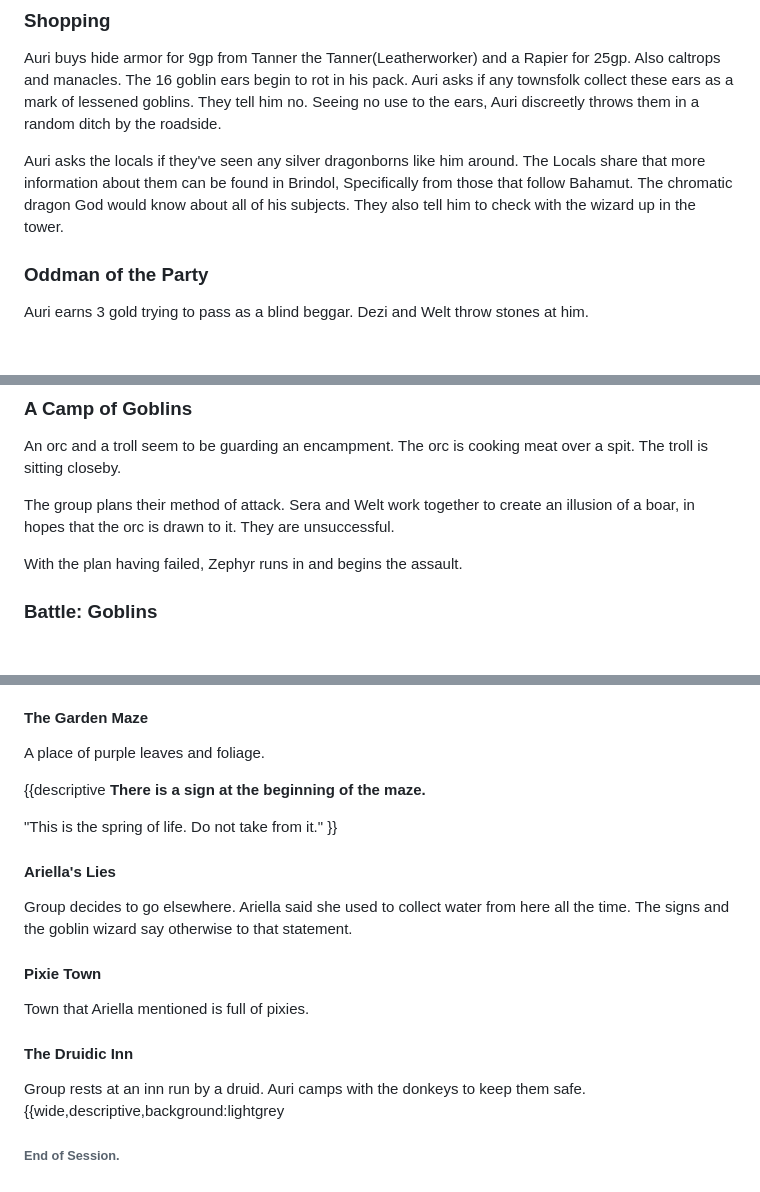
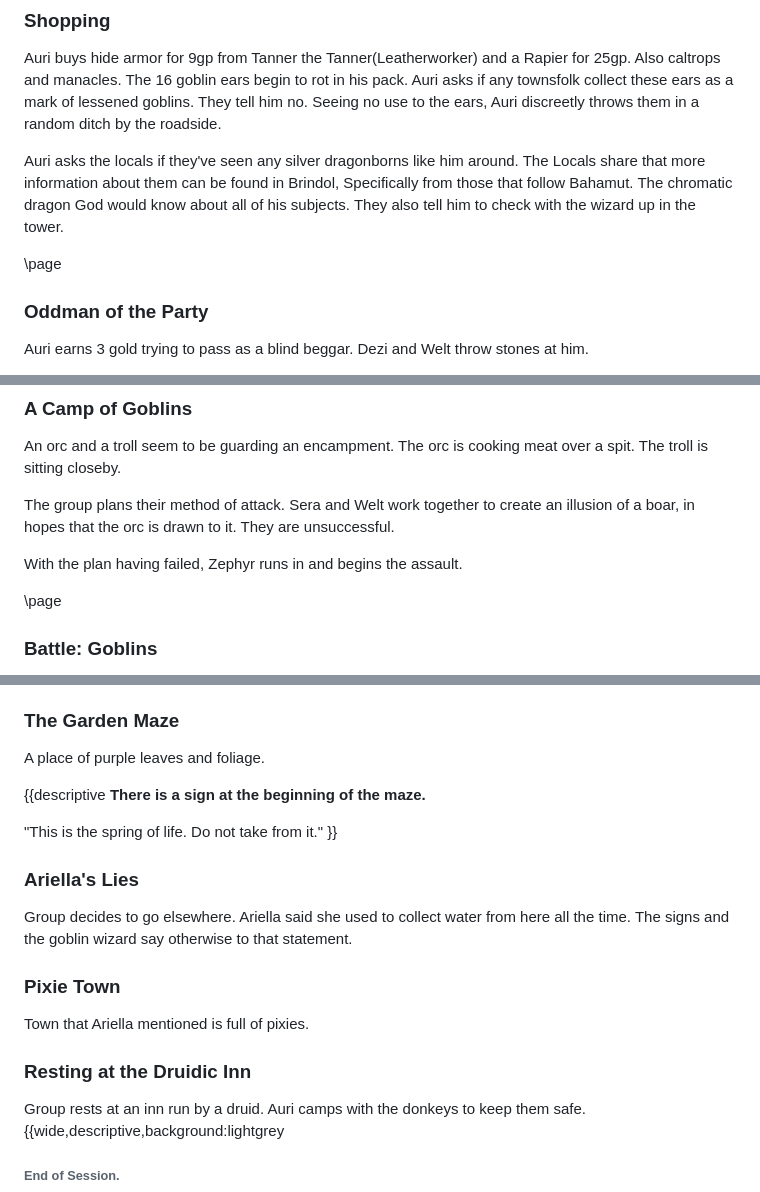
Before and after one commit to Greiye/greiye.github.io, a Markdown page: PatWangsDnDCampaign2024/ErubounesuWiki/HomebreweryCodeBackup.md, 3 parts joined by grey strips. Drawn GitHub-style; blank space fills up the shorter version.

```diff
--- a/PatWangsDnDCampaign2024/ErubounesuWiki/HomebreweryCodeBackup.md
+++ b/PatWangsDnDCampaign2024/ErubounesuWiki/HomebreweryCodeBackup.md
@@ -392,6 +393,8 @@ Auri buys hide armor for 9gp from Tanner the Tanner(Leatherworker) and a Rapier
 
 Auri asks the locals if they've seen any silver dragonborns like him around. The Locals share that more information about them can be found in Brindol, Specifically from those that follow Bahamut. The chromatic dragon God would know about all of his subjects. They also tell him to check with the wizard up in the tower.
 
+\page
+
 ### Oddman of the Party
 Auri earns 3 gold trying to pass as a blind beggar. Dezi and Welt throw stones at him.
 
@@ -526,6 +533,8 @@ An orc and a troll seem to be guarding an encampment. The orc is cooking meat ov
 The group plans their method of attack. Sera and Welt work together to create an illusion of a boar, in hopes that the orc is drawn to it. They are unsuccessful.
 
 With the plan having failed, Zephyr runs in and begins the assault.
+
+\page
 
 ### Battle: Goblins
 Zephyr punches the troll, only to find that the troll is an illusion. His punch phases past the troll. Thorvinn and Auri follow suit. The two of them focus on the orc. Sera and Welt provide support from the edge of the camp.
@@ -1254,7 +1312,7 @@ Mayor gave the party each 3 healing potions and adventuring supplies.
 
 
 
-#### The Garden Maze
+### The Garden Maze
 A place of purple leaves and foliage.
 
 
@@ -1264,14 +1322,14 @@ A place of purple leaves and foliage.
 "This is the spring of life. Do not take from it."
 }}
 
-#### Ariella's Lies
+### Ariella's Lies
 Group decides to go elsewhere. Ariella said she used to collect water from here all the time. The signs and the goblin wizard say otherwise to that statement.
 
 
-#### Pixie Town
+### Pixie Town
 Town that Ariella mentioned is full of pixies.
 
-#### The Druidic Inn
+### Resting at the Druidic Inn
 Group rests at an inn run by a druid.
 Auri camps with the donkeys to keep them safe.
 <br>
```
Also changed, not shown: other parts of PatWangsDnDCampaign2024/ErubounesuWiki/HomebreweryCodeBackup.md (+77 -23 lines).
